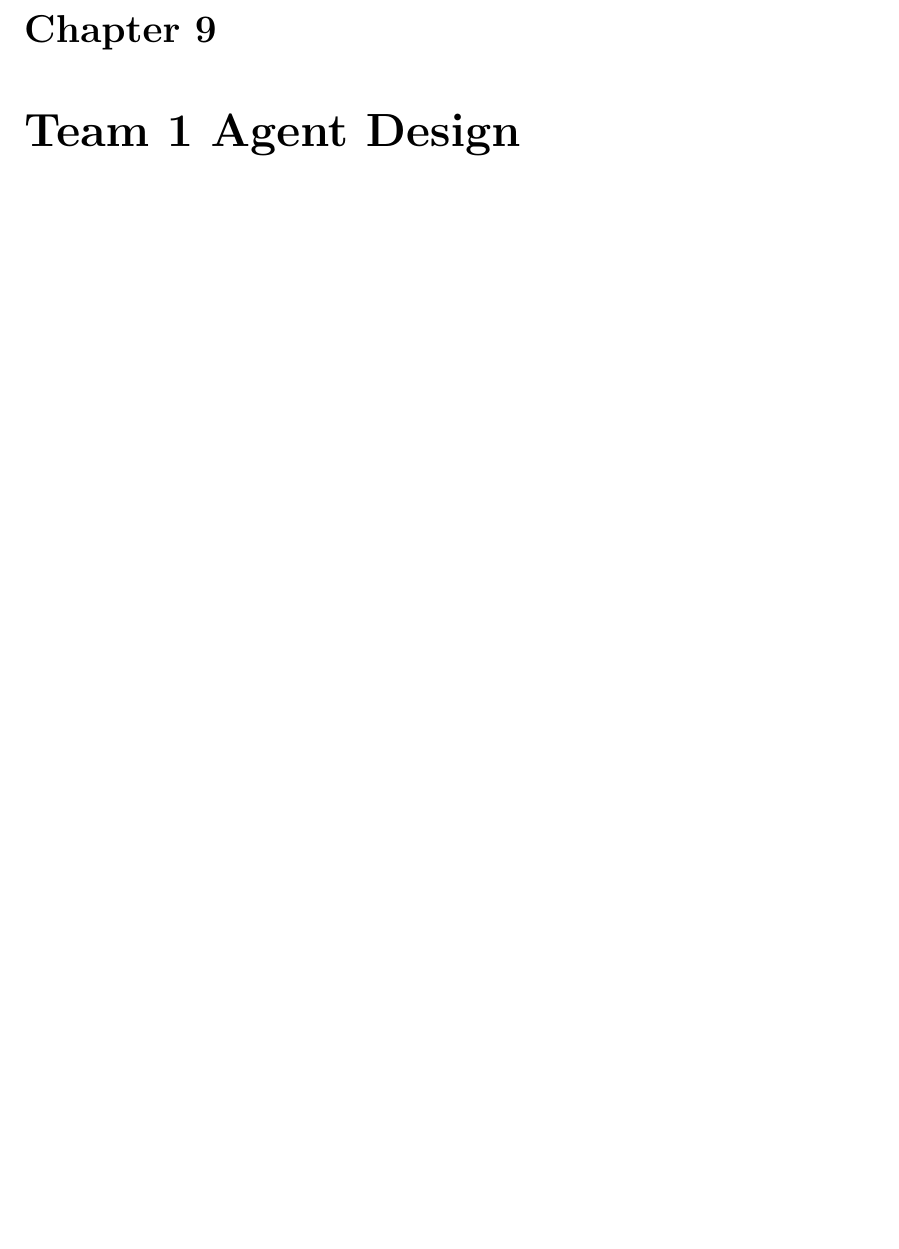
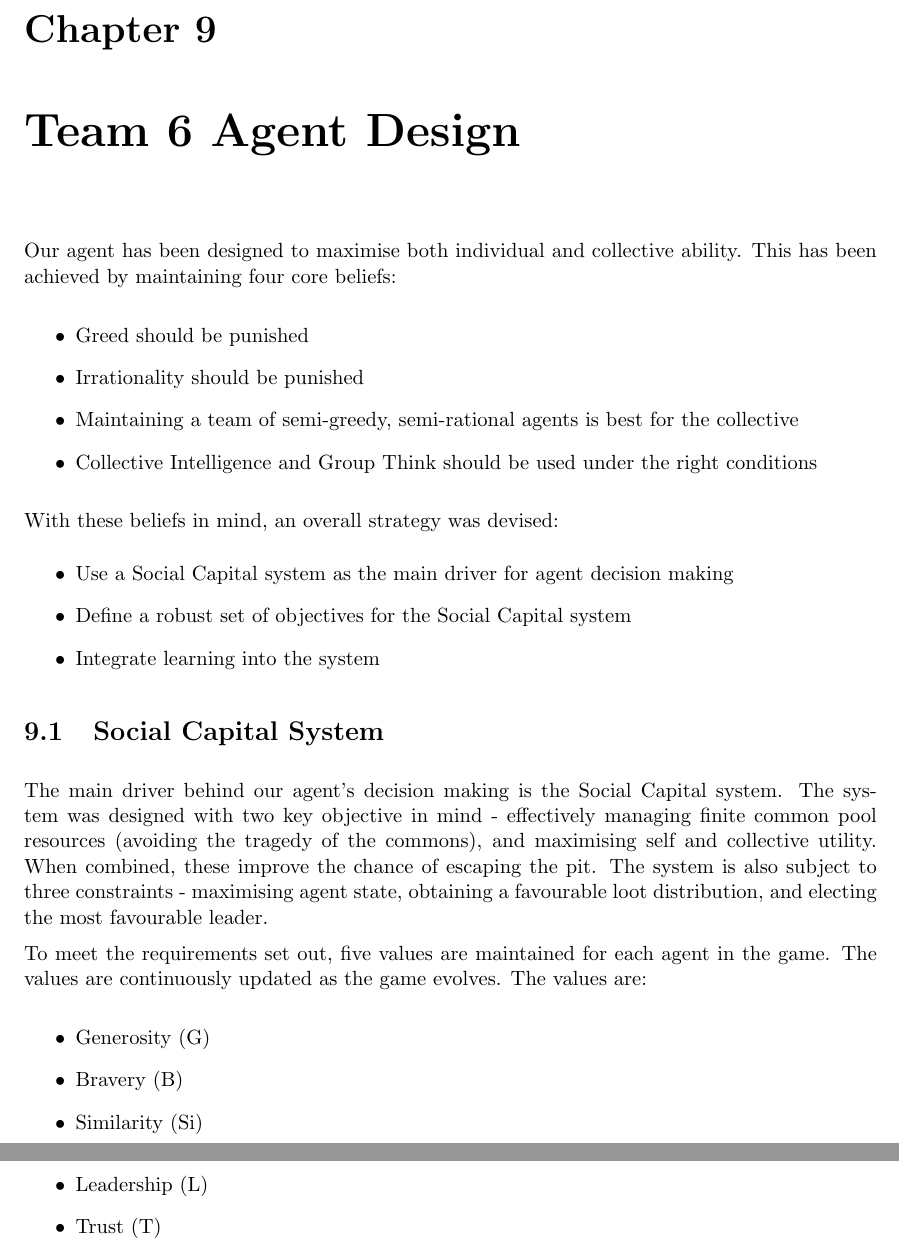
Before and after one commit to Weeblin/SOMAS2022-Final-Report, a LaTeX thesis (main.tex, which reads 009_team_6_agent_design/009_team_6_agent_design.tex): part of page 20 of 24 before the commit and two parts of pages 20 and 21 of 25 after it, the two joined at a grey line, cut so that both start at the same text, the shorter picture padded with empty space. Compiled offline with pdfLaTeX.

Commit message:
Introduction + some social capital

```diff
--- a/009_team_6_agent_design/009_team_6_agent_design.tex
+++ b/009_team_6_agent_design/009_team_6_agent_design.tex
@@ -1 +1,30 @@
-\chapter{Team 1 Agent Design}\label{team_1_agent_design}
+\chapter{Team 6 Agent Design}\label{team_6_agent_design}
+
+Our agent has been designed to maximise both individual and collective ability. This has been achieved by maintaining four core beliefs:
+
+\begin{itemize}
+    \item Greed should be punished
+    \item Irrationality should be punished
+    \item Maintaining a team of semi-greedy, semi-rational agents is best for the collective
+    \item Collective Intelligence and Group Think should be used under the right conditions
+\end{itemize}
+With these beliefs in mind, an overall strategy was devised:
+\begin{itemize}
+    \item Use a Social Capital system as the main driver for agent decision making
+    \item Define a robust set of objectives for the Social Capital system
+    \item Integrate learning into the system
+\end{itemize}
+
+\section{Social Capital System}
+
+The main driver behind our agent's decision making is the Social Capital system. The system was designed with two key objective in mind - effectively managing finite common pool resources (avoiding the tragedy of the commons), and maximising self and collective utility. When combined, these improve the chance of escaping the pit. The system is also subject to three constraints - maximising agent state, obtaining a favourable loot distribution, and electing the most favourable leader.
+
+To meet the requirements set out, five values are maintained for each agent in the game. The values are continuously updated as the game evolves. The values are:
+
+\begin{itemize}
+    \item Generosity (G)
+    \item Bravery (B)
+    \item Similarity (Si)
+    \item Leadership (L)
+    \item Trust (T)
+\end{itemize}
```
